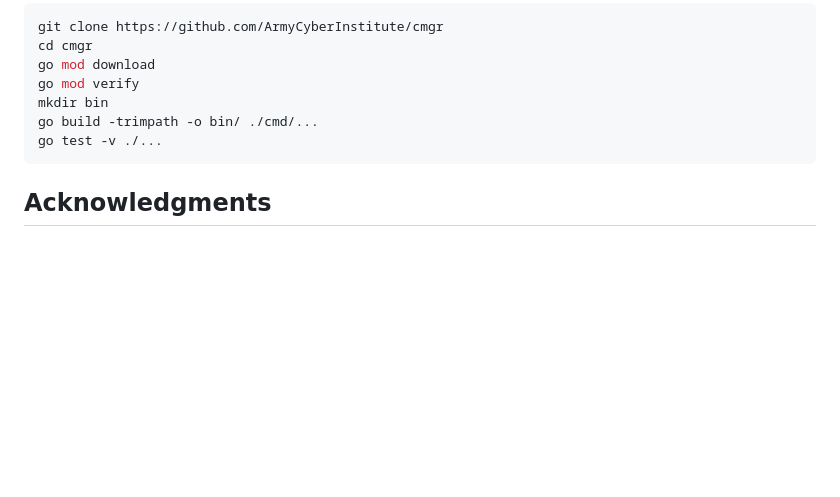
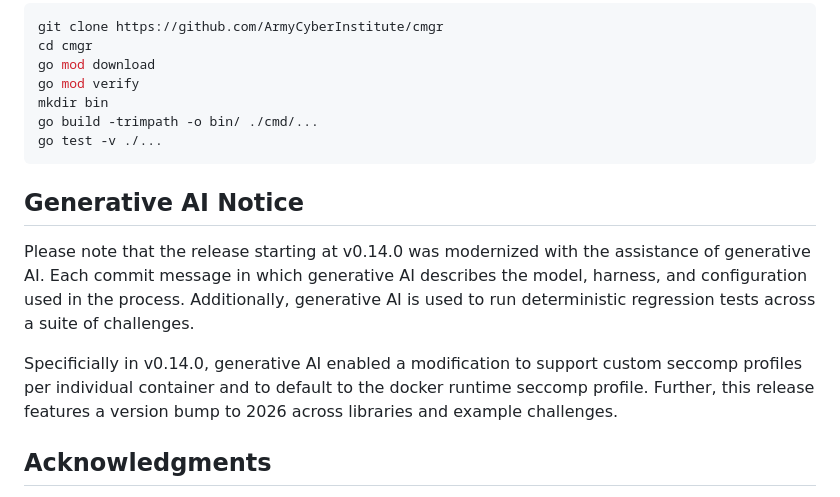
Before and after one commit to ArmyCyberInstitute/cmgr, a Markdown page: README.md, the part around the change. GitHub-like rendering; blank space fills up the shorter version.

Commit message:
generative AI disclosure

````diff
--- a/README.md
+++ b/README.md
@@ -216,6 +216,19 @@ go build -trimpath -o bin/ ./cmd/...
 go test -v ./...
 ```
 
+## Generative AI Notice
+
+Please note that the release starting at v0.14.0 was
+modernized with the assistance of generative AI. Each commit message
+in which generative AI describes the model, harness, and configuration
+used in the process. Additionally, generative AI is used to run deterministic
+regression tests across a suite of challenges.
+
+Specificially in v0.14.0, generative AI enabled a modification to
+support custom seccomp profiles per individual container and to
+default to the docker runtime seccomp profile. Further, this release
+features a version bump to 2026 across libraries and example challenges.
+
 ## Acknowledgments
 
 This project is heavily inspired by the
````
